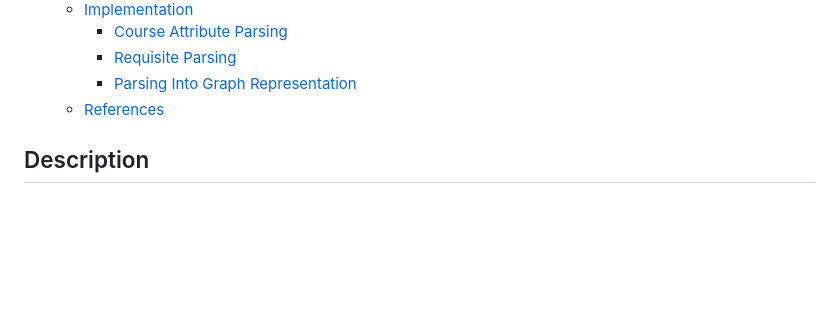
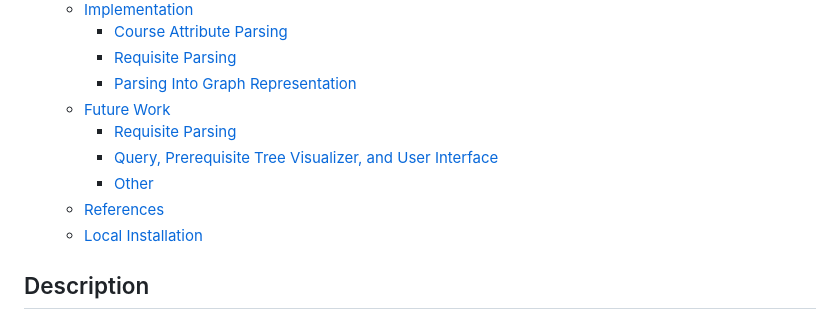
Before and after one commit to wilsonw13/course-prerequisites, a Markdown page: README.md, the part around the change printed below. GitHub-like rendering; blank space fills up the shorter version.

```diff
--- a/README.md
+++ b/README.md
@@ -16,7 +16,12 @@
     - [Course Attribute Parsing](#course-attribute-parsing)
     - [Requisite Parsing](#requisite-parsing)
     - [Parsing Into Graph Representation](#parsing-into-graph-representation)
+  - [Future Work](#future-work)
+    - [Requisite Parsing](#requisite-parsing-1)
+    - [Query, Prerequisite Tree Visualizer, and User Interface](#query-prerequisite-tree-visualizer-and-user-interface)
+    - [Other](#other)
   - [References](#references)
+  - [Local Installation](#local-installation)
 
 ## Description
 
```
Also changed, not shown: other parts of README.md (+42 -1 lines).
